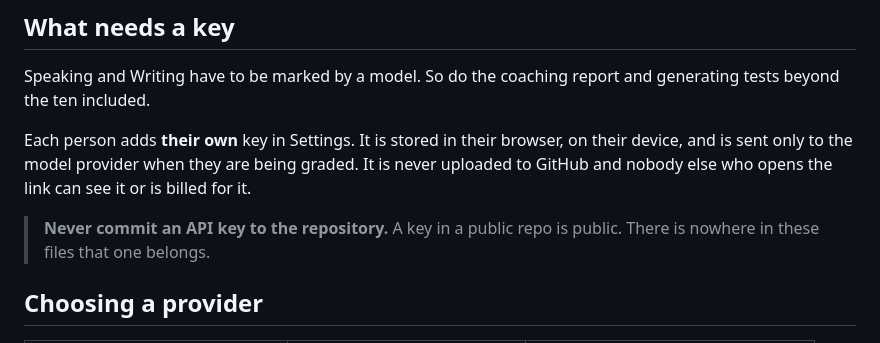
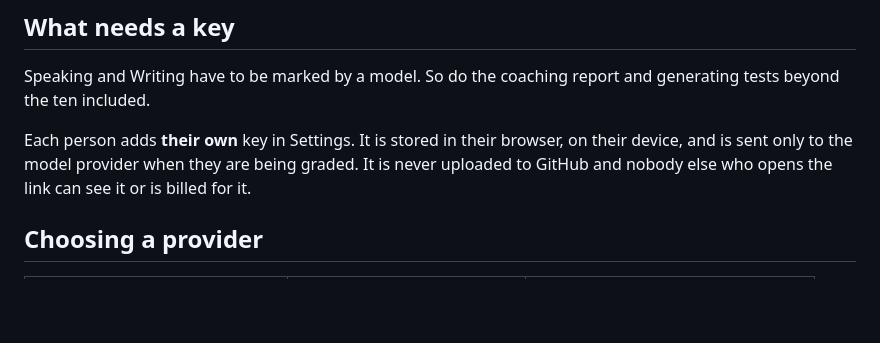
Before and after one commit to LD-Shell/pte-dev, a Markdown page: README.md, the part around the change. Drawn GitHub-style; blank space fills up the shorter version.

Commit message:
Remove API key warning from README
Removed warning about committing API keys to the repository.

```diff
--- a/README.md
+++ b/README.md
@@ -39,9 +39,6 @@ Each person adds **their own** key in Settings. It is stored in their browser, o
 their device, and is sent only to the model provider when they are being graded.
 It is never uploaded to GitHub and nobody else who opens the link can see it or is
 billed for it.
-
-> **Never commit an API key to the repository.** A key in a public repo is public.
-> There is nowhere in these files that one belongs.
 
 ## Choosing a provider
 
```
